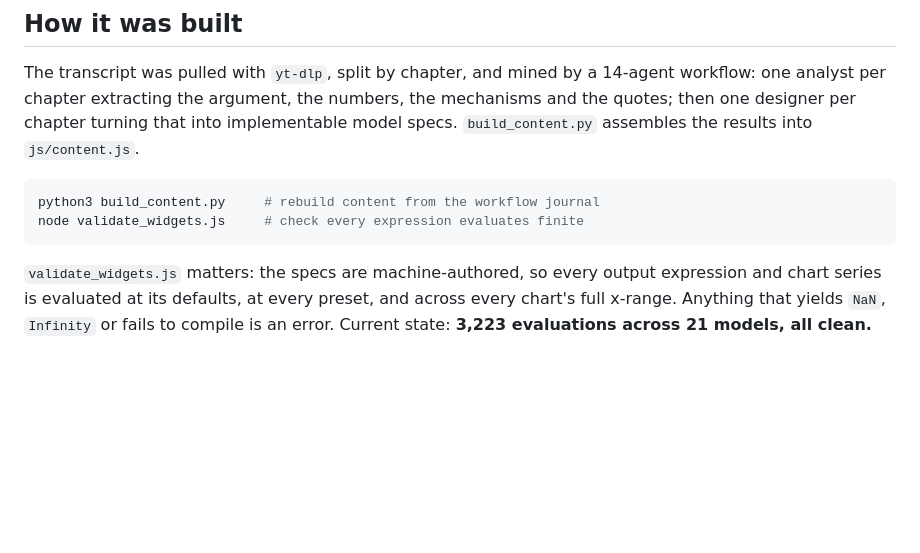
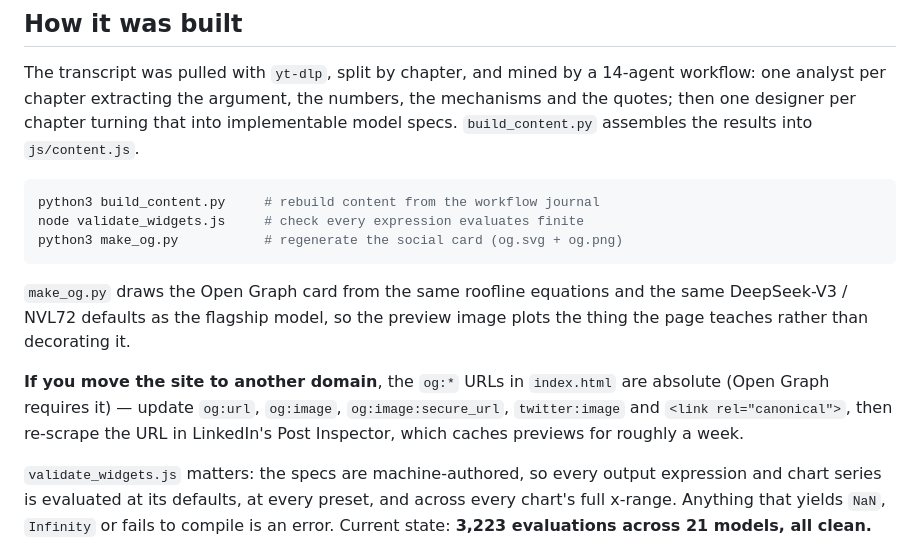
Before and after one commit to jhammant/serving-frontier-models, a Markdown page: README.md, the part around the change. GitHub-like rendering; blank space fills up the shorter version.

Commit message:
docs: document the social card and the domain-move caveat
Co-Authored-By: Claude Opus 5 (1M context) <noreply@anthropic.com>

````diff
--- a/README.md
+++ b/README.md
@@ -68,7 +68,18 @@ specs. `build_content.py` assembles the results into `js/content.js`.
 ```bash
 python3 build_content.py     # rebuild content from the workflow journal
 node validate_widgets.js     # check every expression evaluates finite
+python3 make_og.py           # regenerate the social card (og.svg + og.png)
 ```
+
+`make_og.py` draws the Open Graph card from the same roofline equations and the
+same DeepSeek-V3 / NVL72 defaults as the flagship model, so the preview image
+plots the thing the page teaches rather than decorating it.
+
+**If you move the site to another domain**, the `og:*` URLs in `index.html` are
+absolute (Open Graph requires it) — update `og:url`, `og:image`,
+`og:image:secure_url`, `twitter:image` and `<link rel="canonical">`, then
+re-scrape the URL in LinkedIn's Post Inspector, which caches previews for
+roughly a week.
 
 `validate_widgets.js` matters: the specs are machine-authored, so every output
 expression and chart series is evaluated at its defaults, at every preset, and across
````
